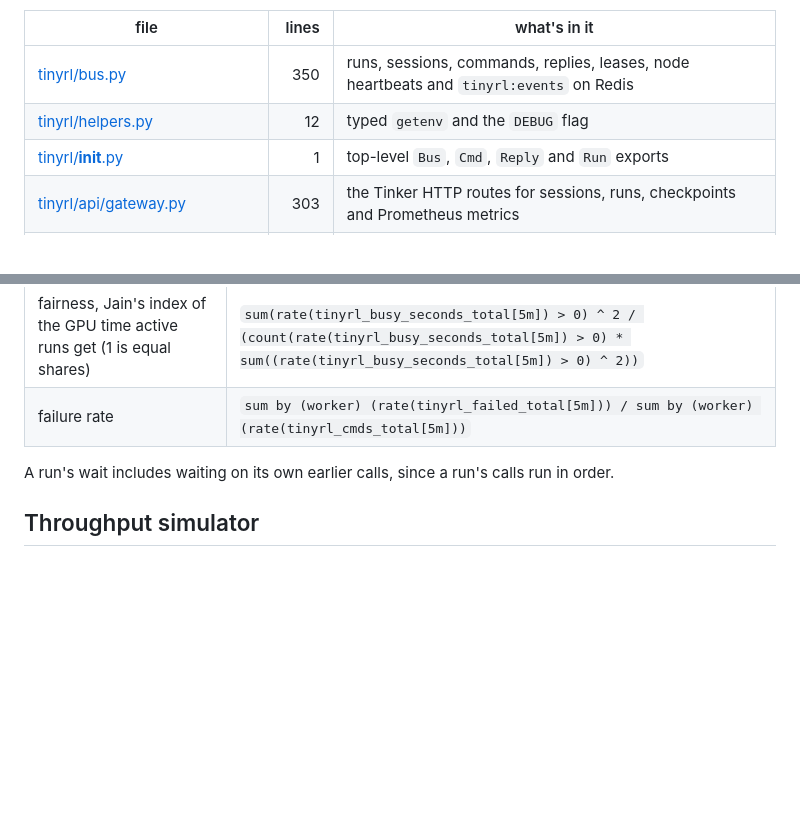
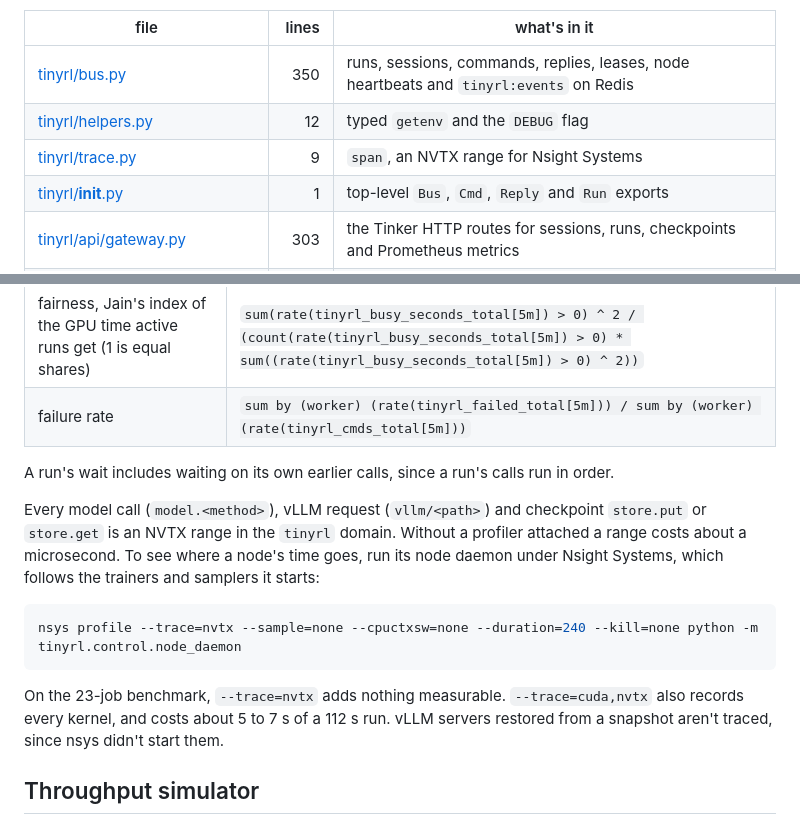
Before and after one commit to ShubyM/tiny-open-rl, a Markdown page: README.md, 2 parts joined by grey strips. Rendered like a GitHub page; blank space fills up the shorter version.

Commit message:
docs: how to capture tinyrl's NVTX ranges with Nsight Systems, and what each capture costs

````diff
--- a/README.md
+++ b/README.md
@@ -107,6 +107,7 @@ to see how each Tinker call becomes a command, [scheduler.py](tinyrl/control/sch
 |---|---:|---|
 | [tinyrl/bus.py](tinyrl/bus.py) | 350 | runs, sessions, commands, replies, leases, node heartbeats and `tinyrl:events` on Redis |
 | [tinyrl/helpers.py](tinyrl/helpers.py) | 12 | typed `getenv` and the `DEBUG` flag |
+| [tinyrl/trace.py](tinyrl/trace.py) | 9 | `span`, an NVTX range for Nsight Systems |
 | [tinyrl/__init__.py](tinyrl/__init__.py) | 1 | top-level `Bus`, `Cmd`, `Reply` and `Run` exports |
 | [tinyrl/api/gateway.py](tinyrl/api/gateway.py) | 303 | the Tinker HTTP routes for sessions, runs, checkpoints and Prometheus metrics |
 | [tinyrl/api/wire.py](tinyrl/api/wire.py) | 155 | Tinker requests and replies between protobuf, numpy and JSON |
@@ -152,6 +153,17 @@ counters:
 
 A run's wait includes waiting on its own earlier calls, since a run's calls run in order.
 
+Every model call (`model.<method>`), vLLM request (`vllm/<path>`) and checkpoint `store.put` or `store.get` is an NVTX range
+in the `tinyrl` domain. Without a profiler attached a range costs about a microsecond. To see where a node's time goes, run
+its node daemon under Nsight Systems, which follows the trainers and samplers it starts:
+
+```sh
+nsys profile --trace=nvtx --sample=none --cpuctxsw=none --duration=240 --kill=none python -m tinyrl.control.node_daemon
+```
+
+On the 23-job benchmark, `--trace=nvtx` adds nothing measurable. `--trace=cuda,nvtx` also records every kernel, and costs
+about 5 to 7 s of a 112 s run. vLLM servers restored from a snapshot aren't traced, since nsys didn't start them.
+
 ## Throughput simulator
 
 The [interactive simulator](simulator/README.md) explores GPU switching, arrival rates, queue growth, and data-transfer bottlenecks.
````
